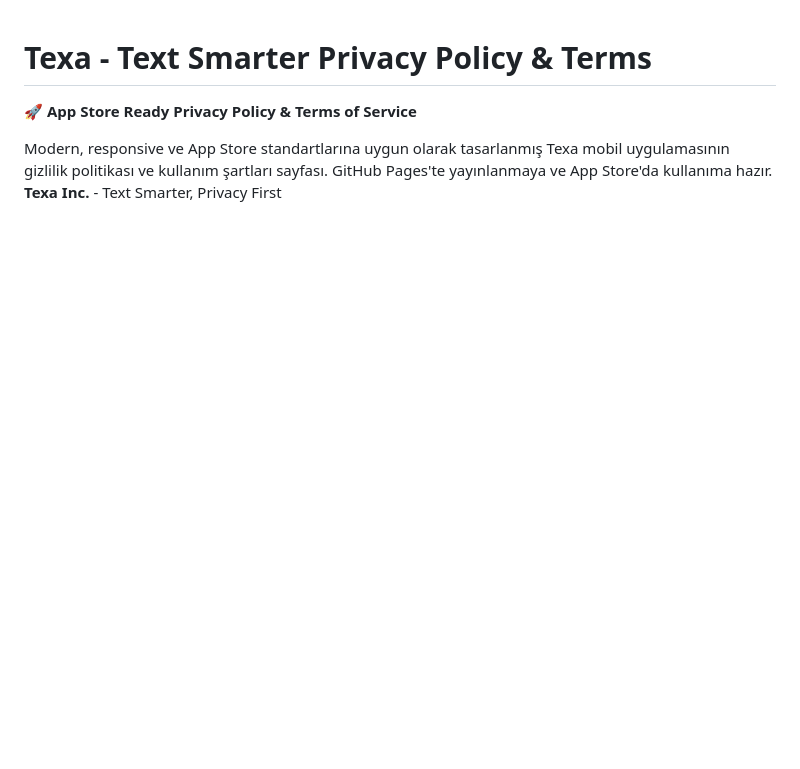
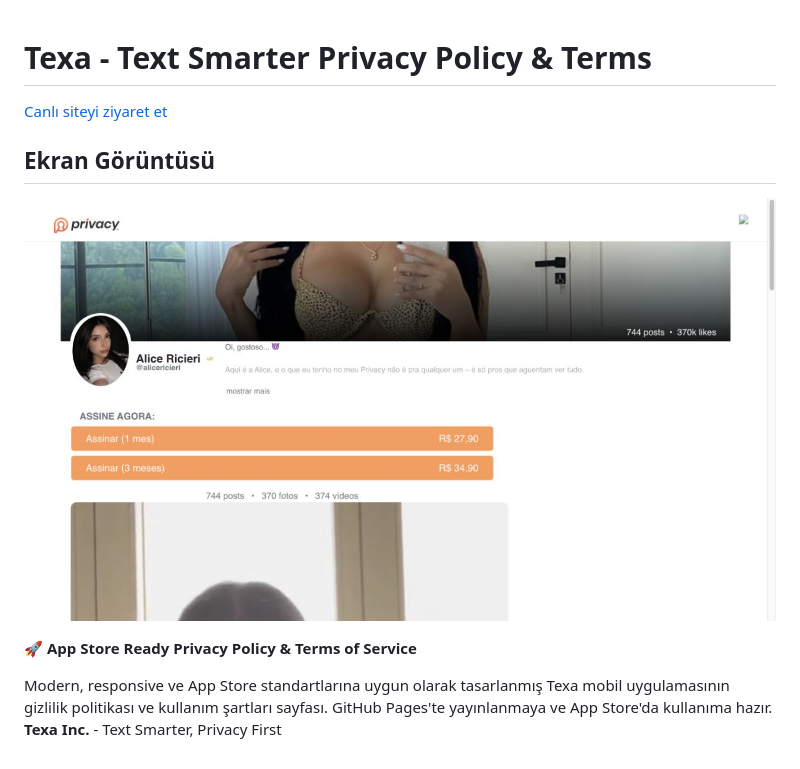
Before and after one commit to Muhammetkocaman/Privacy, a Markdown page: README.md, the part around the change. Rendered like a GitHub page; pictures changed too: docs/screenshots/homepage.png (added); blank space fills up the shorter version.

Commit message:
docs: add live site screenshots to README

```diff
--- a/README.md
+++ b/README.md
@@ -1,4 +1,10 @@
 # Texa - Text Smarter Privacy Policy & Terms
+
+[Canlı siteyi ziyaret et](https://privacy-six-chi.vercel.app/)
+
+## Ekran Görüntüsü
+
+![Privacy ana sayfa](docs/screenshots/homepage.png)
 
 🚀 **App Store Ready Privacy Policy & Terms of Service**
 
```
